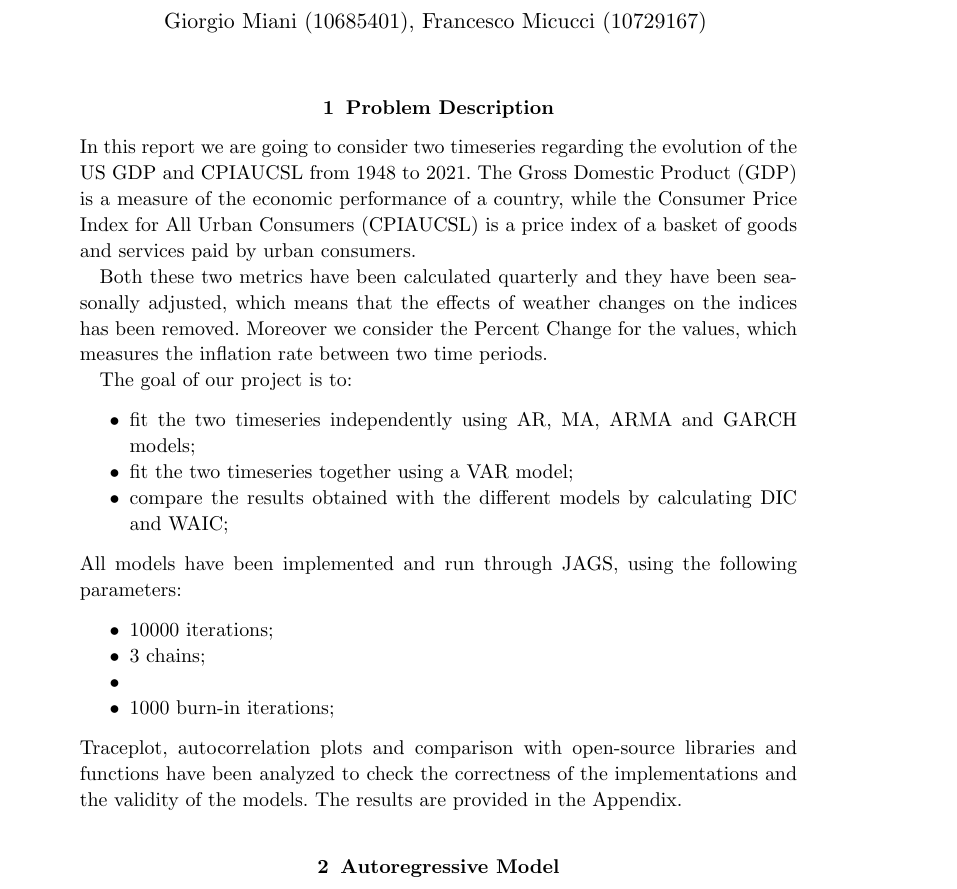
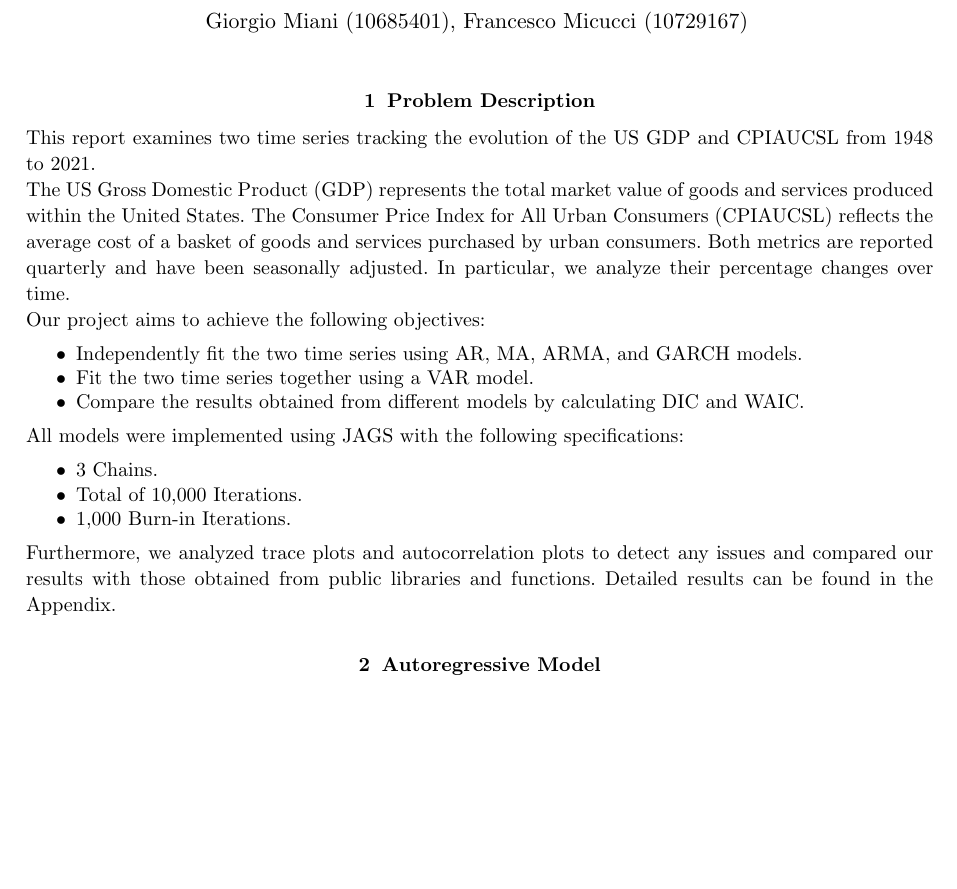
Before and after one commit to francescomicucci/bayesian-statistics-project, a LaTeX document (report/report.tex, which reads report/nle.cls, report/sections/1-ProblemDescription.tex): part of page 1 of 16, cut so that both start at the same text, the shorter picture padded with empty space. Compiled offline with pdfLaTeX; a LaTeX package or settings file that is missing is left out.

Commit message:
Report - Problem description

```diff
--- a/report/nle.cls
+++ b/report/nle.cls
@@ -136,8 +136,8 @@
 %  ****************************************
 %
 % SIDE MARGINS:
-\setlength\oddsidemargin  {2pc}
-\setlength\evensidemargin {2pc}
+\setlength\oddsidemargin  {-0.0400in}
+\setlength\evensidemargin {-0.0400in}
 \setlength\marginparwidth {2.0cm}
 \setlength\marginparsep   {10\p@}
 
@@ -151,7 +151,7 @@
 % DIMENSION OF TEXT:
 \setlength\textheight   {44\baselineskip}
 \addtolength\textheight {\topskip}
-\setlength\textwidth    {30pc}
+\setlength\textwidth    {16cm}
 \setlength\columnsep    {10\p@}
 \setlength\columnseprule{\z@}
 
--- a/report/sections/1-ProblemDescription.tex
+++ b/report/sections/1-ProblemDescription.tex
@@ -1,20 +1,16 @@
 \section{Problem Description}
-In this report we are going to consider two timeseries regarding the evolution of the US GDP and CPIAUCSL from 1948 to 2021.
-The Gross Domestic Product (GDP) is a measure of the economic performance of a country, while the Consumer Price Index for All Urban Consumers (CPIAUCSL) is a price index of a basket of goods and services paid by urban consumers.
-
-Both these two metrics have been calculated quarterly and they have been seasonally adjusted, which means that the effects of weather changes on the indices has been removed. Moreover we consider the Percent Change for the values, which measures the inflation rate between two time periods.
-
-The goal of our project is to:
+This report examines two time series tracking the evolution of the US GDP and CPIAUCSL from 1948 to 2021. \\
+The US Gross Domestic Product (GDP) represents the total market value of goods and services produced within the United States. The Consumer Price Index for All Urban Consumers (CPIAUCSL) reflects the average cost of a basket of goods and services purchased by urban consumers. Both metrics are reported quarterly and have been seasonally adjusted. In particular, we analyze their percentage changes over time. \\
+Our project aims to achieve the following objectives:
 \begin{itemize}
-    \item fit the two timeseries independently using AR, MA, ARMA and GARCH models;
-    \item fit the two timeseries together using a VAR model;
-    \item compare the results obtained with the different models by calculating DIC and WAIC;
+    \item Independently fit the two time series using AR, MA, ARMA, and GARCH models.
+    \item Fit the two time series together using a VAR model.
+    \item Compare the results obtained from different models by calculating DIC and WAIC.
 \end{itemize}
-All models have been implemented and run through JAGS, using the following parameters:
+All models were implemented using JAGS with the following specifications:
 \begin{itemize}
-    \item 10000 iterations;
-    \item 3 chains;
-    \item \item 1000 burn-in iterations;
+    \item 3 Chains.
+    \item Total of 10,000 Iterations.
+    \item 1,000 Burn-in Iterations.
 \end{itemize}
-Traceplot, autocorrelation plots and comparison with open-source libraries and functions have been analyzed to check the correctness of the implementations and the validity of the models.
-The results are provided in the Appendix.
+Furthermore, we analyzed trace plots and autocorrelation plots to detect any issues and compared our results with those obtained from public libraries and functions. Detailed results can be found in the Appendix.
```
